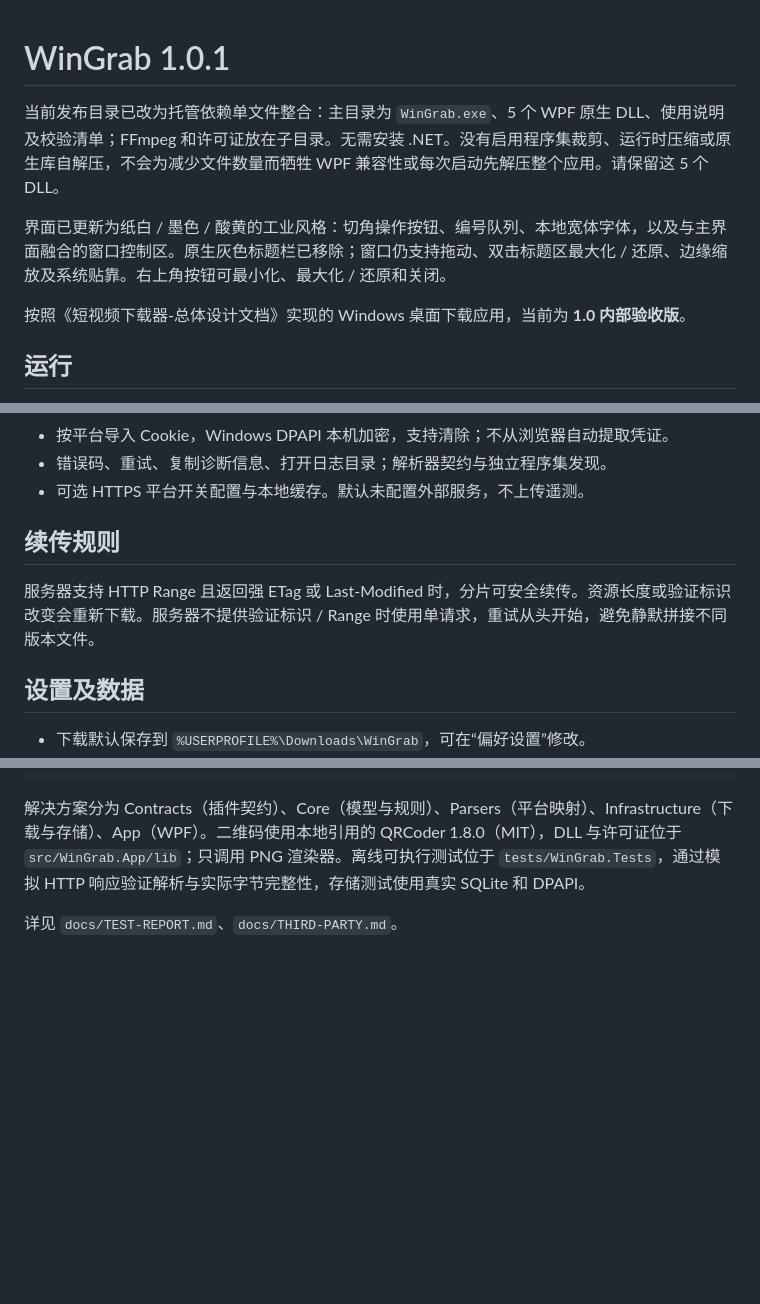
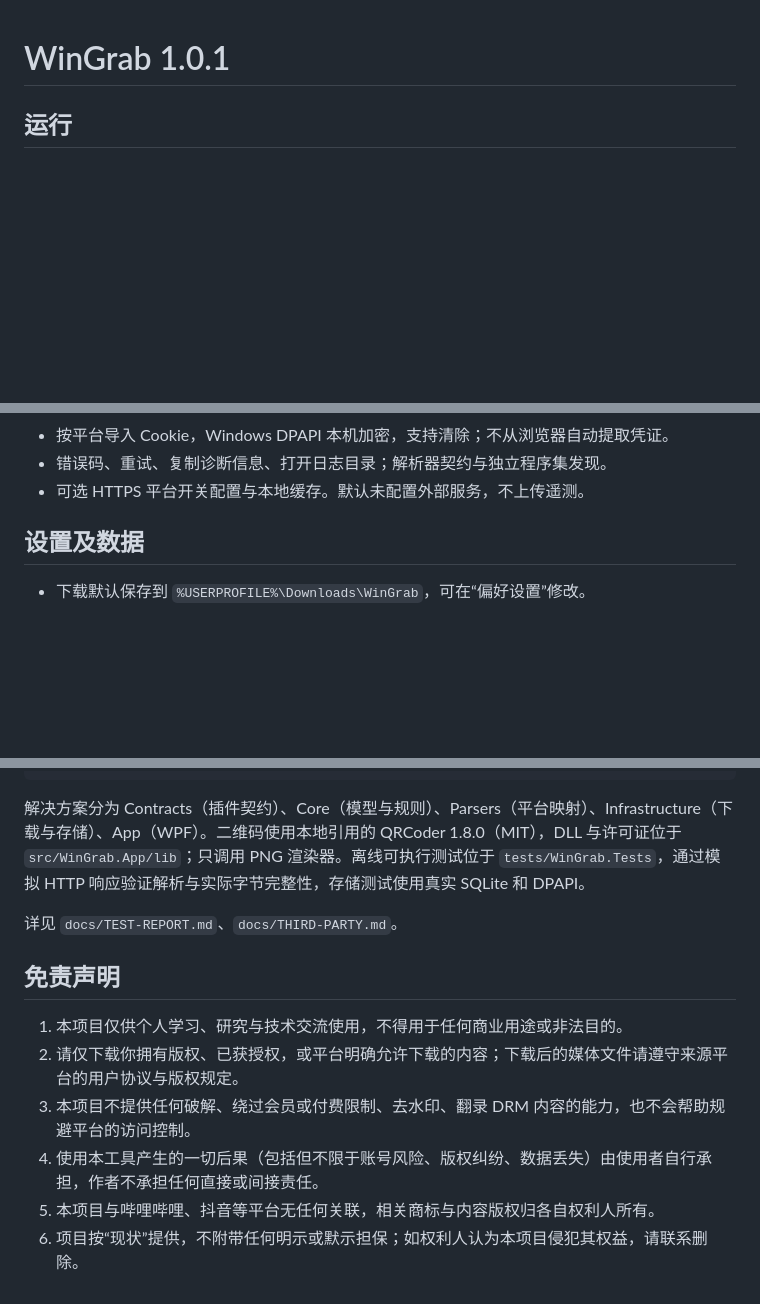
Before and after one commit to ZFCzz520/WinGrap, a Markdown page: README.md, 3 parts joined by grey strips. GitHub-like rendering; blank space fills up the shorter version.

```diff
--- a/README.md
+++ b/README.md
@@ -1,10 +1,4 @@
 # WinGrab 1.0.1
-
-当前发布目录已改为托管依赖单文件整合：主目录为 `WinGrab.exe`、5 个 WPF 原生 DLL、使用说明及校验清单；FFmpeg 和许可证放在子目录。无需安装 .NET。没有启用程序集裁剪、运行时压缩或原生库自解压，不会为减少文件数量而牺牲 WPF 兼容性或每次启动先解压整个应用。请保留这 5 个 DLL。
-
-界面已更新为纸白 / 墨色 / 酸黄的工业风格：切角操作按钮、编号队列、本地宽体字体，以及与主界面融合的窗口控制区。原生灰色标题栏已移除；窗口仍支持拖动、双击标题区最大化 / 还原、边缘缩放及系统贴靠。右上角按钮可最小化、最大化 / 还原和关闭。
-
-按照《短视频下载器-总体设计文档》实现的 Windows 桌面下载应用，当前为 **1.0 内部验收版**。
 
 ## 运行
 
@@ -59,9 +61,7 @@ B站分P及视频附带的公开合集会显示“选集下载”。默认选中
 - 错误码、重试、复制诊断信息、打开日志目录；解析器契约与独立程序集发现。
 - 可选 HTTPS 平台开关配置与本地缓存。默认未配置外部服务，不上传遥测。
 
-## 续传规则
 
-服务器支持 HTTP Range 且返回强 ETag 或 Last-Modified 时，分片可安全续传。资源长度或验证标识改变会重新下载。服务器不提供验证标识 / Range 时使用单请求，重试从头开始，避免静默拼接不同版本文件。
 
 ## 设置及数据
 
@@ -93,3 +93,12 @@ B站分P及视频附带的公开合集会显示“选集下载”。默认选中
 解决方案分为 Contracts（插件契约）、Core（模型与规则）、Parsers（平台映射）、Infrastructure（下载与存储）、App（WPF）。二维码使用本地引用的 QRCoder 1.8.0（MIT），DLL 与许可证位于 `src/WinGrab.App/lib`；只调用 PNG 渲染器。离线可执行测试位于 `tests/WinGrab.Tests`，通过模拟 HTTP 响应验证解析与实际字节完整性，存储测试使用真实 SQLite 和 DPAPI。
 
 详见 `docs/TEST-REPORT.md`、`docs/THIRD-PARTY.md`。
+
+## 免责声明
+
+1. 本项目仅供个人学习、研究与技术交流使用，不得用于任何商业用途或非法目的。
+2. 请仅下载你拥有版权、已获授权，或平台明确允许下载的内容；下载后的媒体文件请遵守来源平台的用户协议与版权规定。
+3. 本项目不提供任何破解、绕过会员或付费限制、去水印、翻录 DRM 内容的能力，也不会帮助规避平台的访问控制。
+4. 使用本工具产生的一切后果（包括但不限于账号风险、版权纠纷、数据丢失）由使用者自行承担，作者不承担任何直接或间接责任。
+5. 本项目与哔哩哔哩、抖音等平台无任何关联，相关商标与内容版权归各自权利人所有。
+6. 项目按“现状”提供，不附带任何明示或默示担保；如权利人认为本项目侵犯其权益，请联系删除。
```
Also changed, not shown: other parts of README.md (+8 -0 lines), assets/screenshot-history.png (added), assets/screenshot-workspace.png (added).
